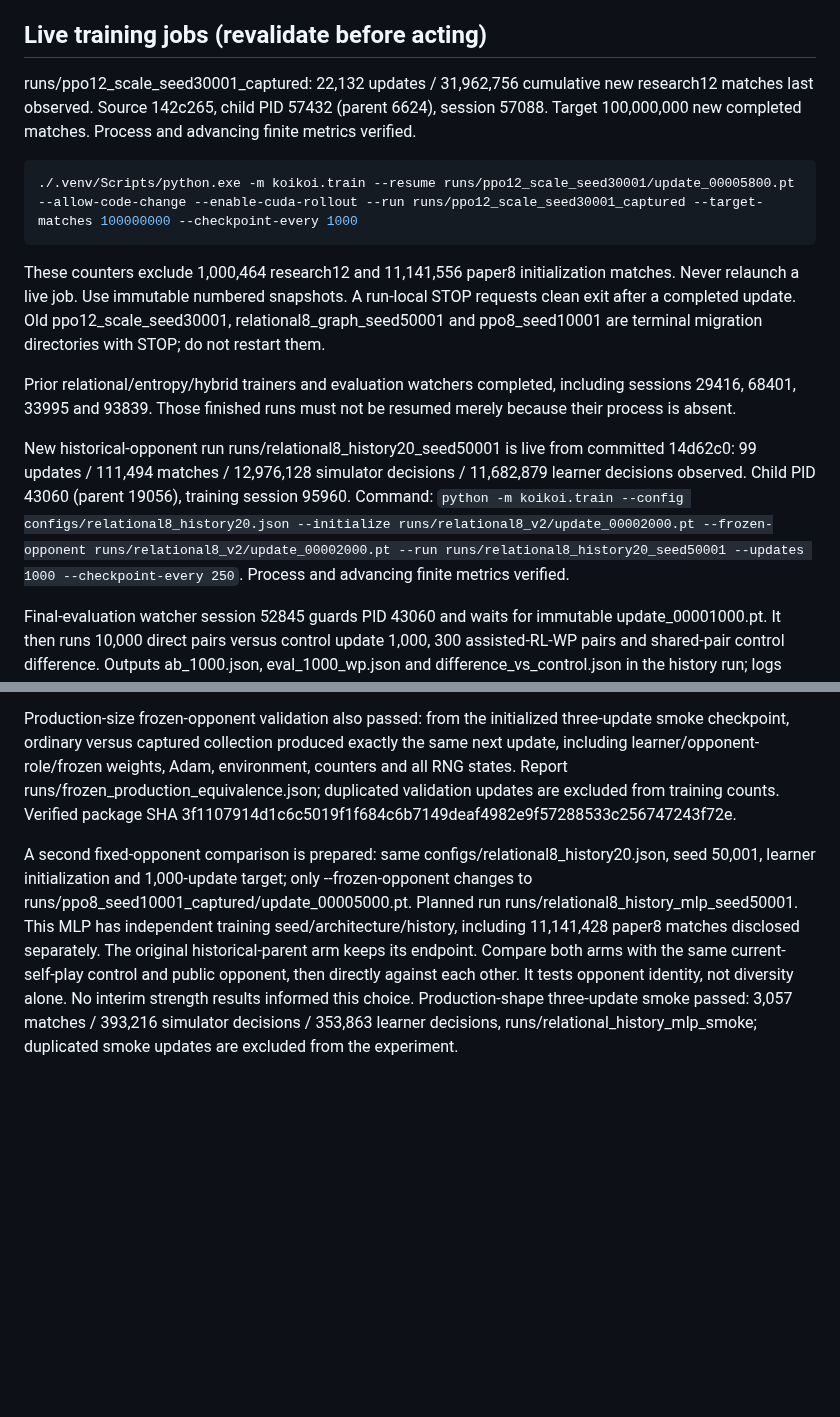
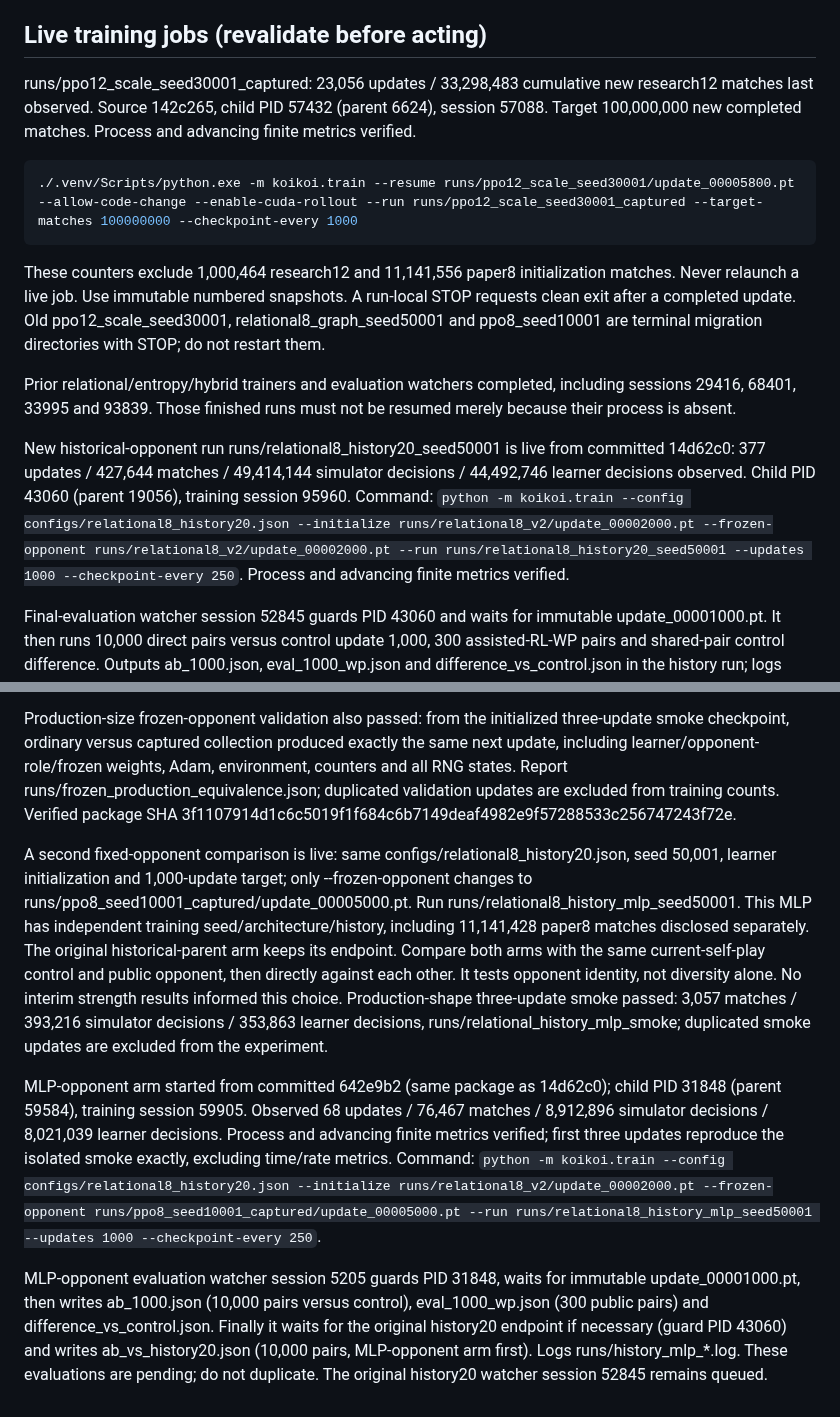
Before and after one commit to sheetau/koikoi, a Markdown page: docs/STATUS.md, 2 parts joined by grey strips. Rendered like a GitHub page; blank space fills up the shorter version.

Commit message:
Start independent-MLP opponent arm with paired endpoint evaluations

````diff
--- a/docs/STATUS.md
+++ b/docs/STATUS.md
@@ -16,7 +16,7 @@ Use .venv/Scripts/python.exe: Python 3.12, Torch 2.12.0+cu130, NumPy 2.5.4. Hard
 
 ## Live training jobs (revalidate before acting)
 
-runs/ppo12_scale_seed30001_captured: 22,132 updates / 31,962,756 cumulative new research12 matches last observed. Source 142c265, child PID 57432 (parent 6624), session 57088. Target 100,000,000 new completed matches. Process and advancing finite metrics verified.
+runs/ppo12_scale_seed30001_captured: 23,056 updates / 33,298,483 cumulative new research12 matches last observed. Source 142c265, child PID 57432 (parent 6624), session 57088. Target 100,000,000 new completed matches. Process and advancing finite metrics verified.
 
 ```powershell
 ./.venv/Scripts/python.exe -m koikoi.train --resume runs/ppo12_scale_seed30001/update_00005800.pt --allow-code-change --enable-cuda-rollout --run runs/ppo12_scale_seed30001_captured --target-matches 100000000 --checkpoint-every 1000
@@ -26,7 +26,7 @@ These counters exclude 1,000,464 research12 and 11,141,556 paper8 initialization
 
 Prior relational/entropy/hybrid trainers and evaluation watchers completed, including sessions 29416, 68401, 33995 and 93839. Those finished runs must not be resumed merely because their process is absent.
 
-New historical-opponent run runs/relational8_history20_seed50001 is live from committed 14d62c0: 99 updates / 111,494 matches / 12,976,128 simulator decisions / 11,682,879 learner decisions observed. Child PID 43060 (parent 19056), training session 95960. Command: `python -m koikoi.train --config configs/relational8_history20.json --initialize runs/relational8_v2/update_00002000.pt --frozen-opponent runs/relational8_v2/update_00002000.pt --run runs/relational8_history20_seed50001 --updates 1000 --checkpoint-every 250`. Process and advancing finite metrics verified.
+New historical-opponent run runs/relational8_history20_seed50001 is live from committed 14d62c0: 377 updates / 427,644 matches / 49,414,144 simulator decisions / 44,492,746 learner decisions observed. Child PID 43060 (parent 19056), training session 95960. Command: `python -m koikoi.train --config configs/relational8_history20.json --initialize runs/relational8_v2/update_00002000.pt --frozen-opponent runs/relational8_v2/update_00002000.pt --run runs/relational8_history20_seed50001 --updates 1000 --checkpoint-every 250`. Process and advancing finite metrics verified.
 
 Final-evaluation watcher session 52845 guards PID 43060 and waits for immutable update_00001000.pt. It then runs 10,000 direct pairs versus control update 1,000, 300 assisted-RL-WP pairs and shared-pair control difference. Outputs ab_1000.json, eval_1000_wp.json and difference_vs_control.json in the history run; logs runs/history20_final_*.log. It fails if the trainer exits without the snapshot. Do not duplicate this watcher.
 
@@ -72,4 +72,8 @@ Keep the scale baseline running. Success still requires beating assisted RL-WP,
 
 Production-size frozen-opponent validation also passed: from the initialized three-update smoke checkpoint, ordinary versus captured collection produced exactly the same next update, including learner/opponent-role/frozen weights, Adam, environment, counters and all RNG states. Report runs/frozen_production_equivalence.json; duplicated validation updates are excluded from training counts. Verified package SHA 3f1107914d1c6c5019f1f684c6b7149deaf4982e9f57288533c256747243f72e.
 
-A second fixed-opponent comparison is prepared: same configs/relational8_history20.json, seed 50,001, learner initialization and 1,000-update target; only --frozen-opponent changes to runs/ppo8_seed10001_captured/update_00005000.pt. Planned run runs/relational8_history_mlp_seed50001. This MLP has independent training seed/architecture/history, including 11,141,428 paper8 matches disclosed separately. The original historical-parent arm keeps its endpoint. Compare both arms with the same current-self-play control and public opponent, then directly against each other. It tests opponent identity, not diversity alone. No interim strength results informed this choice. Production-shape three-update smoke passed: 3,057 matches / 393,216 simulator decisions / 353,863 learner decisions, runs/relational_history_mlp_smoke; duplicated smoke updates are excluded from the experiment.
+A second fixed-opponent comparison is live: same configs/relational8_history20.json, seed 50,001, learner initialization and 1,000-update target; only --frozen-opponent changes to runs/ppo8_seed10001_captured/update_00005000.pt. Run runs/relational8_history_mlp_seed50001. This MLP has independent training seed/architecture/history, including 11,141,428 paper8 matches disclosed separately. The original historical-parent arm keeps its endpoint. Compare both arms with the same current-self-play control and public opponent, then directly against each other. It tests opponent identity, not diversity alone. No interim strength results informed this choice. Production-shape three-update smoke passed: 3,057 matches / 393,216 simulator decisions / 353,863 learner decisions, runs/relational_history_mlp_smoke; duplicated smoke updates are excluded from the experiment.
+
+MLP-opponent arm started from committed 642e9b2 (same package as 14d62c0); child PID 31848 (parent 59584), training session 59905. Observed 68 updates / 76,467 matches / 8,912,896 simulator decisions / 8,021,039 learner decisions. Process and advancing finite metrics verified; first three updates reproduce the isolated smoke exactly, excluding time/rate metrics. Command: `python -m koikoi.train --config configs/relational8_history20.json --initialize runs/relational8_v2/update_00002000.pt --frozen-opponent runs/ppo8_seed10001_captured/update_00005000.pt --run runs/relational8_history_mlp_seed50001 --updates 1000 --checkpoint-every 250`.
+
+MLP-opponent evaluation watcher session 5205 guards PID 31848, waits for immutable update_00001000.pt, then writes ab_1000.json (10,000 pairs versus control), eval_1000_wp.json (300 public pairs) and difference_vs_control.json. Finally it waits for the original history20 endpoint if necessary (guard PID 43060) and writes ab_vs_history20.json (10,000 pairs, MLP-opponent arm first). Logs runs/history_mlp_*.log. These evaluations are pending; do not duplicate. The original history20 watcher session 52845 remains queued.
````
Also changed, not shown: docs/EXPERIMENTS.md (+2 -0 lines).
